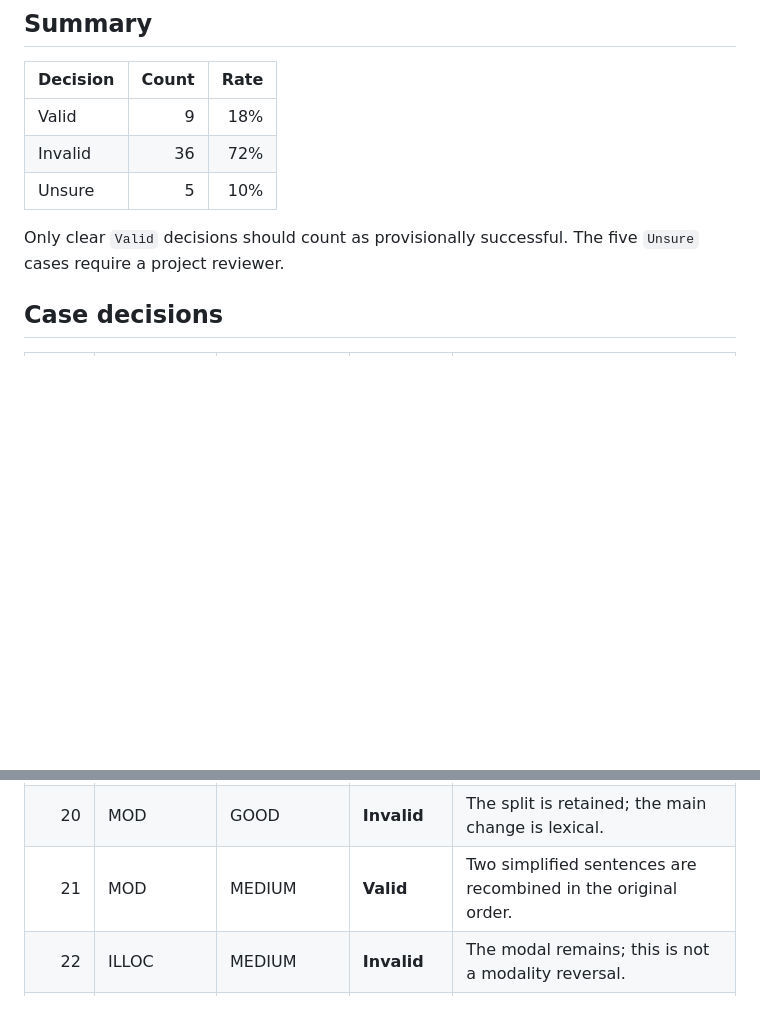
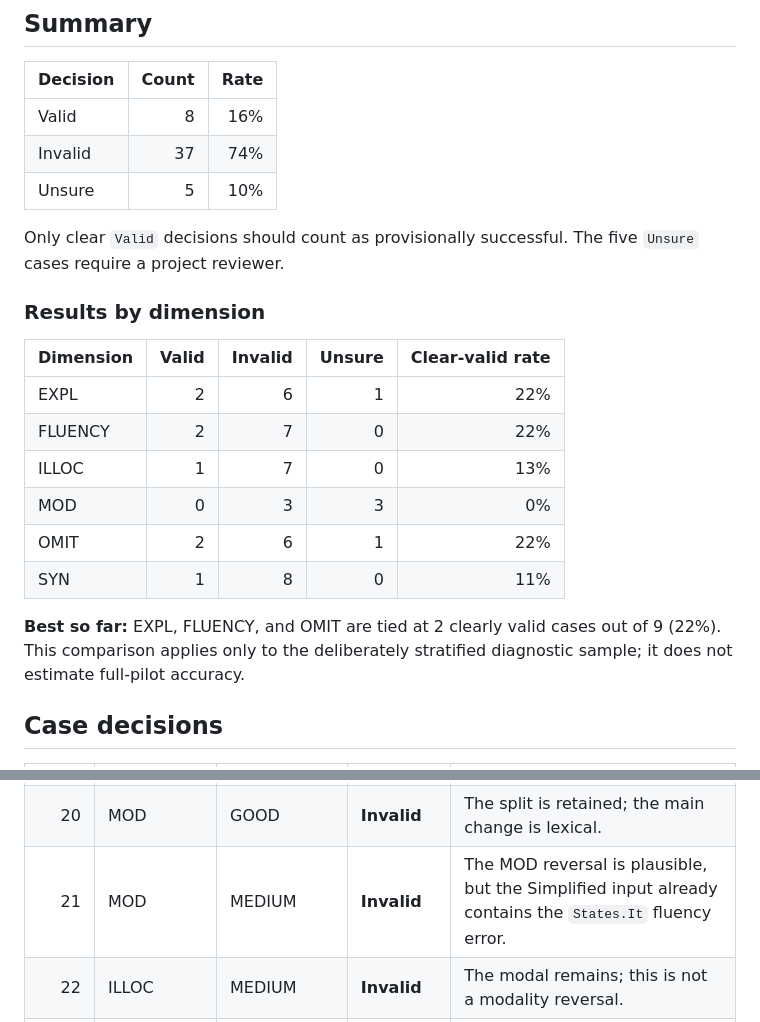
Before and after one commit to kenjihilasak/feats-simplification-evaluator, a Markdown page: phase6_degraded_corpus/docs/pilot_random_review_assistant_audit.md, 2 parts joined by grey strips. GitHub-like rendering; blank space fills up the shorter version.

Commit message:
Summarize pilot audit by dimension

```diff
--- a/phase6_degraded_corpus/docs/pilot_random_review_assistant_audit.md
+++ b/phase6_degraded_corpus/docs/pilot_random_review_assistant_audit.md
@@ -6,11 +6,24 @@ This is a diagnostic review by Codex, **not human gold annotation**. It reviews
 
 | Decision | Count | Rate |
 |---|---:|---:|
-| Valid | 9 | 18% |
-| Invalid | 36 | 72% |
+| Valid | 8 | 16% |
+| Invalid | 37 | 74% |
 | Unsure | 5 | 10% |
 
 Only clear `Valid` decisions should count as provisionally successful. The five `Unsure` cases require a project reviewer.
+
+### Results by dimension
+
+| Dimension | Valid | Invalid | Unsure | Clear-valid rate |
+|---|---:|---:|---:|---:|
+| EXPL | 2 | 6 | 1 | 22% |
+| FLUENCY | 2 | 7 | 0 | 22% |
+| ILLOC | 1 | 7 | 0 | 13% |
+| MOD | 0 | 3 | 3 | 0% |
+| OMIT | 2 | 6 | 1 | 22% |
+| SYN | 1 | 8 | 0 | 11% |
+
+**Best so far:** EXPL, FLUENCY, and OMIT are tied at 2 clearly valid cases out of 9 (22%). This comparison applies only to the deliberately stratified diagnostic sample; it does not estimate full-pilot accuracy.
 
 ## Case decisions
 
@@ -36,7 +49,7 @@ Only clear `Valid` decisions should count as provisionally successful. The five
 | 18 | FLUENCY | MEDIUM | **Invalid** | The edit corrupts a proper title and may change content. |
 | 19 | OMIT | GOOD | **Unsure** | Only part of the omitted World Cup detail is restored. |
 | 20 | MOD | GOOD | **Invalid** | The split is retained; the main change is lexical. |
-| 21 | MOD | MEDIUM | **Valid** | Two simplified sentences are recombined in the original order. |
+| 21 | MOD | MEDIUM | **Invalid** | The MOD reversal is plausible, but the Simplified input already contains the `States.It` fluency error. |
 | 22 | ILLOC | MEDIUM | **Invalid** | The modal remains; this is not a modality reversal. |
 | 23 | OMIT | GOOD | **Invalid** | Only quotation style changes; omitted content is not restored. |
 | 24 | FLUENCY | MEDIUM | **Invalid** | Only sentence spacing changes; no grammatical error is introduced. |
```
